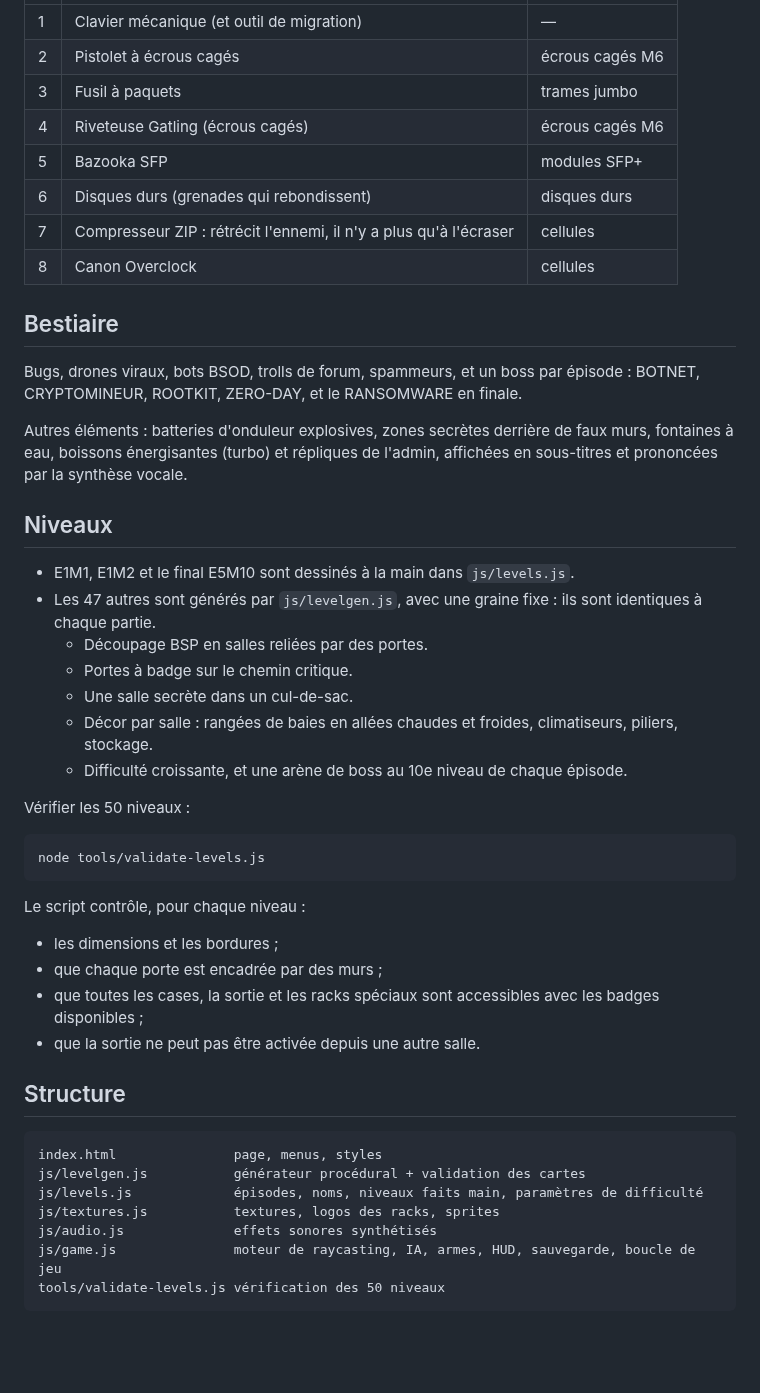
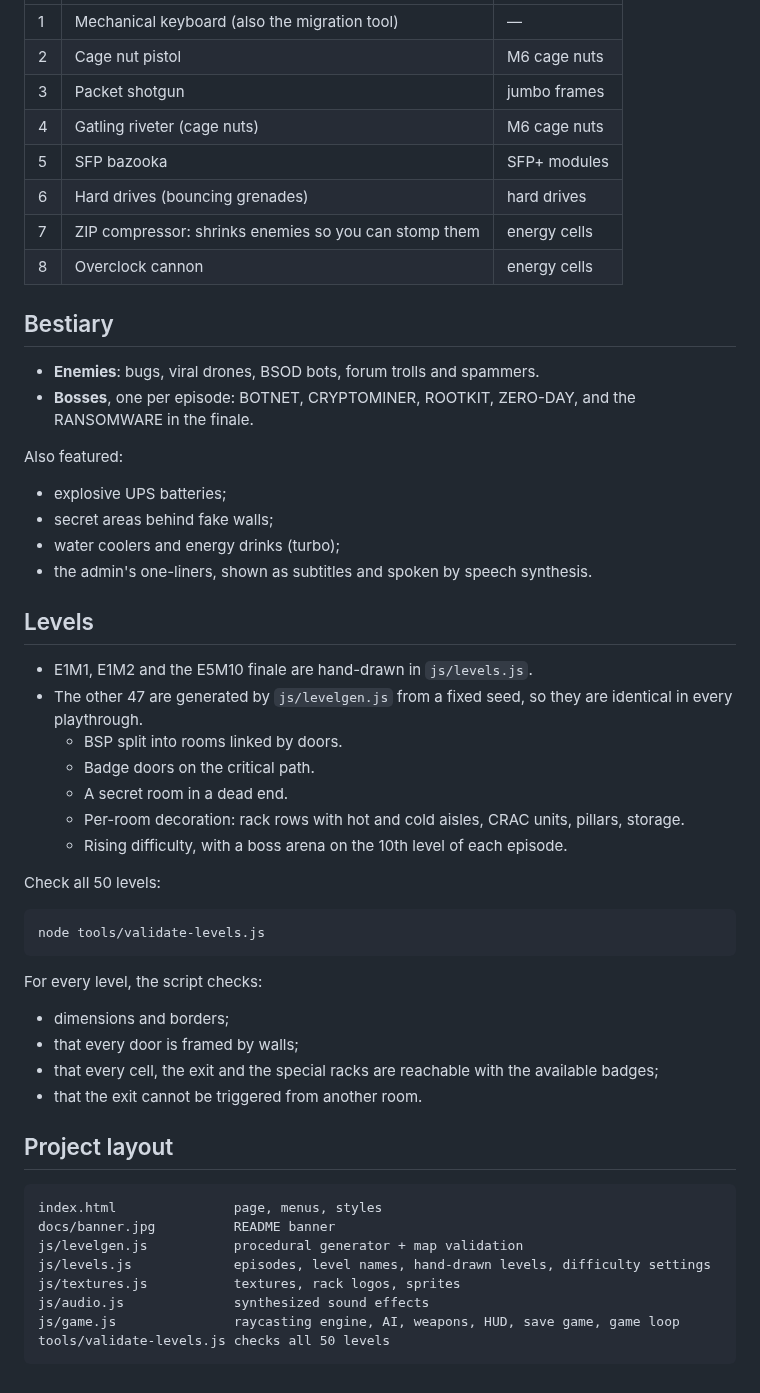
Before and after one commit to Exe64/dooooom, a Markdown page: README.md, the part around one of its changes. GitHub-like rendering; blank space fills up the shorter version.

````diff
--- a/README.md
+++ b/README.md
@@ -56,52 +59,55 @@ et dans le bilan de fin de niveau.
 | --- | --- | --- |
-| 1 | Clavier mécanique (et outil de migration) | — |
-| 2 | Pistolet à écrous cagés | écrous cagés M6 |
-| 3 | Fusil à paquets | trames jumbo |
-| 4 | Riveteuse Gatling (écrous cagés) | écrous cagés M6 |
-| 5 | Bazooka SFP | modules SFP+ |
-| 6 | Disques durs (grenades qui rebondissent) | disques durs |
-| 7 | Compresseur ZIP : rétrécit l'ennemi, il n'y a plus qu'à l'écraser | cellules |
-| 8 | Canon Overclock | cellules |
+| 1 | Mechanical keyboard (also the migration tool) | — |
+| 2 | Cage nut pistol | M6 cage nuts |
+| 3 | Packet shotgun | jumbo frames |
+| 4 | Gatling riveter (cage nuts) | M6 cage nuts |
+| 5 | SFP bazooka | SFP+ modules |
+| 6 | Hard drives (bouncing grenades) | hard drives |
+| 7 | ZIP compressor: shrinks enemies so you can stomp them | energy cells |
+| 8 | Overclock cannon | energy cells |
 
-## Bestiaire
+## Bestiary
 
-Bugs, drones viraux, bots BSOD, trolls de forum, spammeurs, et un boss par épisode :
-BOTNET, CRYPTOMINEUR, ROOTKIT, ZERO-DAY, et le RANSOMWARE en finale.
+- **Enemies**: bugs, viral drones, BSOD bots, forum trolls and spammers.
+- **Bosses**, one per episode: BOTNET, CRYPTOMINER, ROOTKIT, ZERO-DAY, and the RANSOMWARE in the finale.
 
-Autres éléments : batteries d'onduleur explosives, zones secrètes derrière de faux murs,
-fontaines à eau, boissons énergisantes (turbo) et répliques de l'admin, affichées en sous-titres
-et prononcées par la synthèse vocale.
+Also featured:
+- explosive UPS batteries;
+- secret areas behind fake walls;
+- water coolers and energy drinks (turbo);
+- the admin's one-liners, shown as subtitles and spoken by speech synthesis.
 
-## Niveaux
+## Levels
 
-- E1M1, E1M2 et le final E5M10 sont dessinés à la main dans `js/levels.js`.
-- Les 47 autres sont générés par `js/levelgen.js`, avec une graine fixe : ils sont identiques à chaque partie.
-  - Découpage BSP en salles reliées par des portes.
-  - Portes à badge sur le chemin critique.
-  - Une salle secrète dans un cul-de-sac.
-  - Décor par salle : rangées de baies en allées chaudes et froides, climatiseurs, piliers, stockage.
-  - Difficulté croissante, et une arène de boss au 10e niveau de chaque épisode.
+- E1M1, E1M2 and the E5M10 finale are hand-drawn in `js/levels.js`.
+- The other 47 are generated by `js/levelgen.js` from a fixed seed, so they are identical in every playthrough.
+  - BSP split into rooms linked by doors.
+  - Badge doors on the critical path.
+  - A secret room in a dead end.
+  - Per-room decoration: rack rows with hot and cold aisles, CRAC units, pillars, storage.
+  - Rising difficulty, with a boss arena on the 10th level of each episode.
 
-Vérifier les 50 niveaux :
+Check all 50 levels:
 
 ```sh
 node tools/validate-levels.js
 ```
 
-Le script contrôle, pour chaque niveau :
-- les dimensions et les bordures ;
-- que chaque porte est encadrée par des murs ;
-- que toutes les cases, la sortie et les racks spéciaux sont accessibles avec les badges disponibles ;
-- que la sortie ne peut pas être activée depuis une autre salle.
+For every level, the script checks:
+- dimensions and borders;
+- that every door is framed by walls;
+- that every cell, the exit and the special racks are reachable with the available badges;
+- that the exit cannot be triggered from another room.
 
-## Structure
+## Project layout
 
 ```
 index.html               page, menus, styles
-js/levelgen.js           générateur procédural + validation des cartes
-js/levels.js             épisodes, noms, niveaux faits main, paramètres de difficulté
-js/textures.js           textures, logos des racks, sprites
-js/audio.js              effets sonores synthétisés
-js/game.js               moteur de raycasting, IA, armes, HUD, sauvegarde, boucle de jeu
-tools/validate-levels.js vérification des 50 niveaux
+docs/banner.jpg          README banner
+js/levelgen.js           procedural generator + map validation
+js/levels.js             episodes, level names, hand-drawn levels, difficulty settings
+js/textures.js           textures, rack logos, sprites
+js/audio.js              synthesized sound effects
+js/game.js               raycasting engine, AI, weapons, HUD, save game, game loop
+tools/validate-levels.js checks all 50 levels
 ```
````
Also changed, not shown: other parts of README.md (+37 -34 lines), docs/banner.jpg (added), 7 other files.
